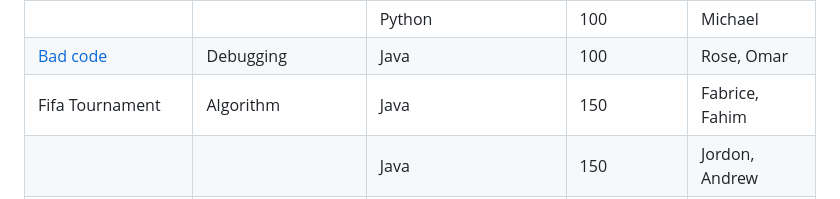
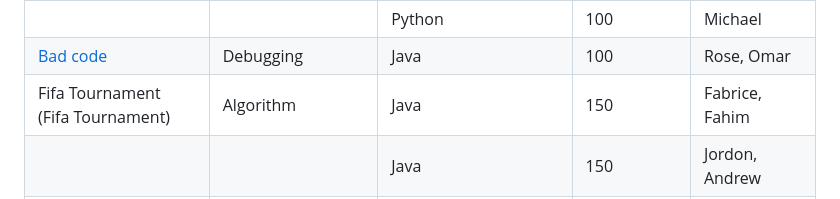
Before and after one commit to ScienceStudentSuccessCentre/CodingChallenge2023, a Markdown page: README.md, the part around the change. GitHub-like rendering.

```diff
--- a/README.md
+++ b/README.md
@@ -20,7 +20,7 @@ Here are the challenges:
 |                           |                              | Python                         | 100              | Rhishita, Sebastian |
 |                           |                              | Python                         | 100              | Michael           |
 | [Bad code](debugging_challenge)                          | Debugging                           | Java                           | 100              | Rose, Omar        |
-|         Fifa Tournament                  |  Algorithm                             | Java                           | 150              | Fabrice, Fahim    |
+|         Fifa Tournament  (Fifa Tournament)                |  Algorithm                             | Java                           | 150              | Fabrice, Fahim    |
 |                           |                              | Java                           | 150              | Jordon, Andrew    |
 |                           |                              | Python                         | 300              | Tiffany, Fatima   |
 | [What'd I eat for breakfast?](nutrition-tracker) | Frontend Web Development     | HTML, JavaScript (recommended) | 400              | Raef, David       |
```
